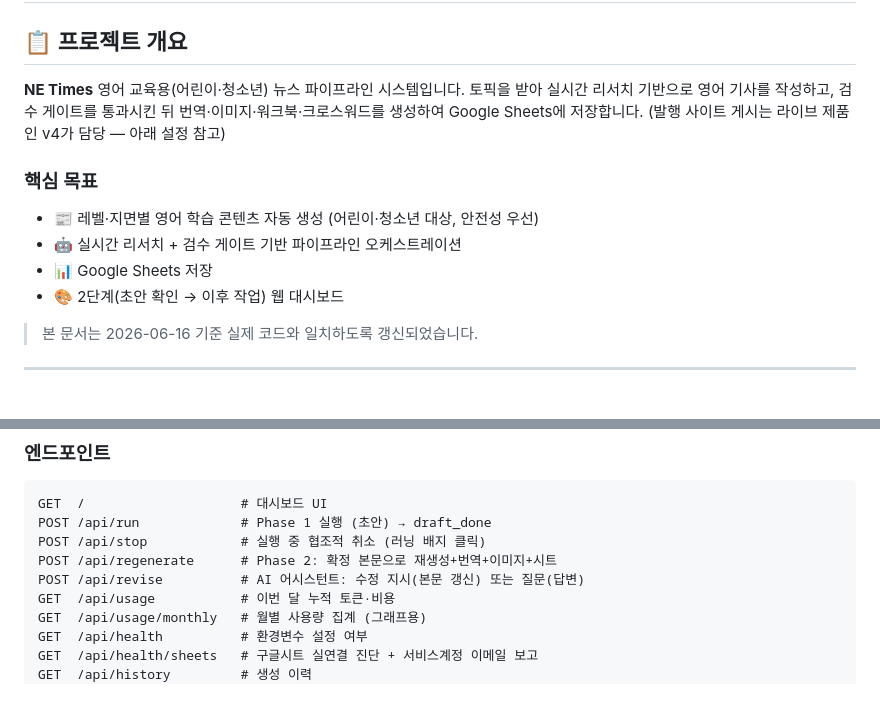
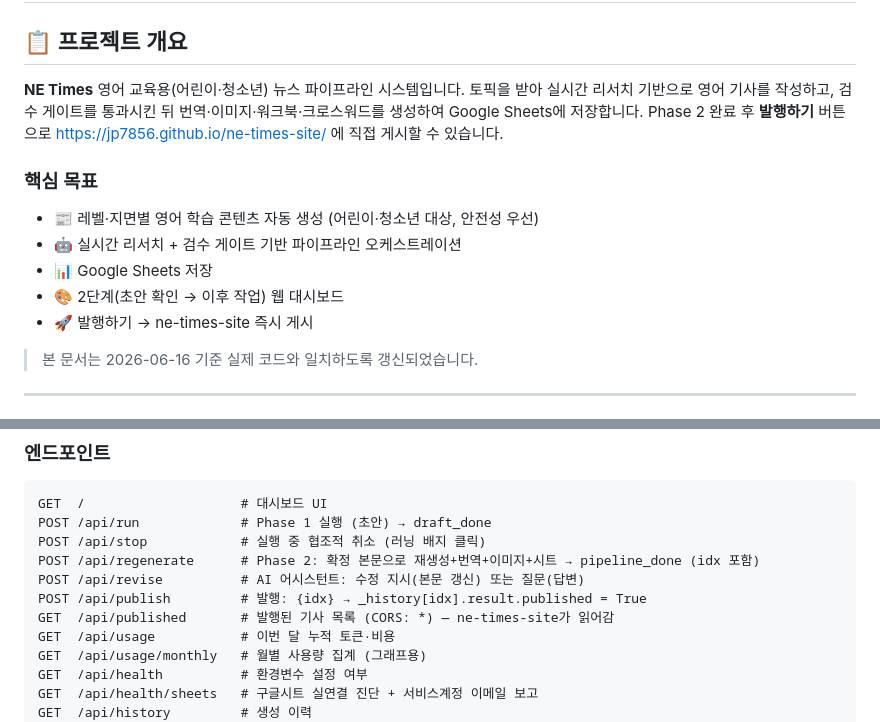
Before and after one commit to jp7856/news-pipeline2, a Markdown page: claude.md, 2 parts joined by grey strips. GitHub-like rendering; blank space fills up the shorter version.

```diff
--- a/claude.md
+++ b/claude.md
@@ -2,13 +2,14 @@
 
 ## 📋 프로젝트 개요
 
-**NE Times** 영어 교육용(어린이·청소년) 뉴스 파이프라인 시스템입니다. 토픽을 받아 실시간 리서치 기반으로 영어 기사를 작성하고, 검수 게이트를 통과시킨 뒤 번역·이미지·워크북·크로스워드를 생성하여 Google Sheets에 저장합니다. (발행 사이트 게시는 라이브 제품인 v4가 담당 — 아래 설정 참고)
+**NE Times** 영어 교육용(어린이·청소년) 뉴스 파이프라인 시스템입니다. 토픽을 받아 실시간 리서치 기반으로 영어 기사를 작성하고, 검수 게이트를 통과시킨 뒤 번역·이미지·워크북·크로스워드를 생성하여 Google Sheets에 저장합니다. Phase 2 완료 후 **발행하기** 버튼으로 https://jp7856.github.io/ne-times-site/ 에 직접 게시할 수 있습니다.
 
 ### 핵심 목표
 - 📰 레벨·지면별 영어 학습 콘텐츠 자동 생성 (어린이·청소년 대상, 안전성 우선)
 - 🤖 실시간 리서치 + 검수 게이트 기반 파이프라인 오케스트레이션
 - 📊 Google Sheets 저장
 - 🎨 2단계(초안 확인 → 이후 작업) 웹 대시보드
+- 🚀 발행하기 → ne-times-site 즉시 게시
 
 > 본 문서는 2026-06-16 기준 실제 코드와 일치하도록 갱신되었습니다.
 
@@ -170,8 +173,10 @@ Agent 0 리서치 → Writer 2버전(생동감형/레벨엄수형)
 GET  /                    # 대시보드 UI
 POST /api/run             # Phase 1 실행 (초안) → draft_done
 POST /api/stop            # 실행 중 협조적 취소 (러닝 배지 클릭)
-POST /api/regenerate      # Phase 2: 확정 본문으로 재생성+번역+이미지+시트
+POST /api/regenerate      # Phase 2: 확정 본문으로 재생성+번역+이미지+시트 → pipeline_done (idx 포함)
 POST /api/revise          # AI 어시스턴트: 수정 지시(본문 갱신) 또는 질문(답변)
+POST /api/publish         # 발행: {idx} → _history[idx].result.published = True
+GET  /api/published       # 발행된 기사 목록 (CORS: *) — ne-times-site가 읽어감
 GET  /api/usage           # 이번 달 누적 토큰·비용
 GET  /api/usage/monthly   # 월별 사용량 집계 (그래프용)
 GET  /api/health          # 환경변수 설정 여부
```
Also changed, not shown: other parts of claude.md (+24 -15 lines).
